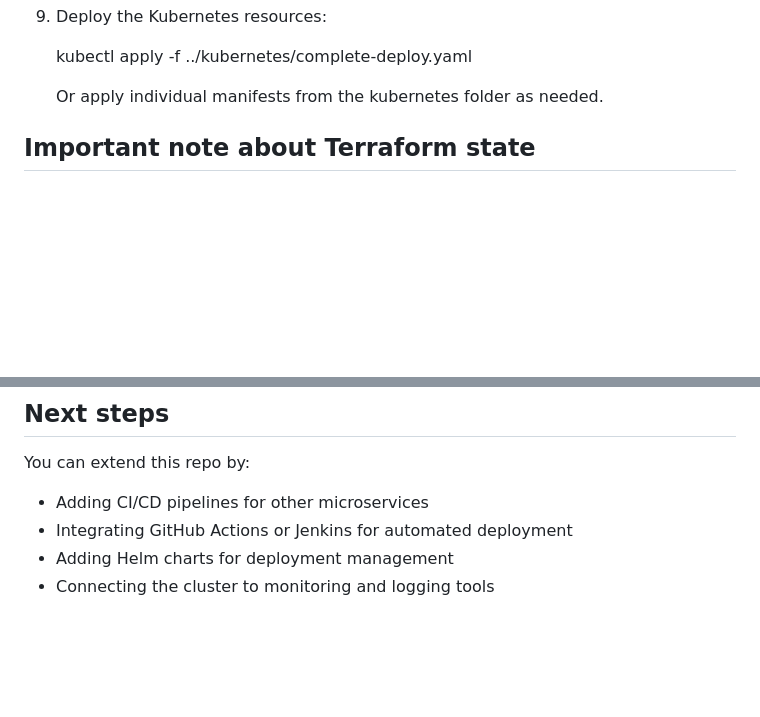
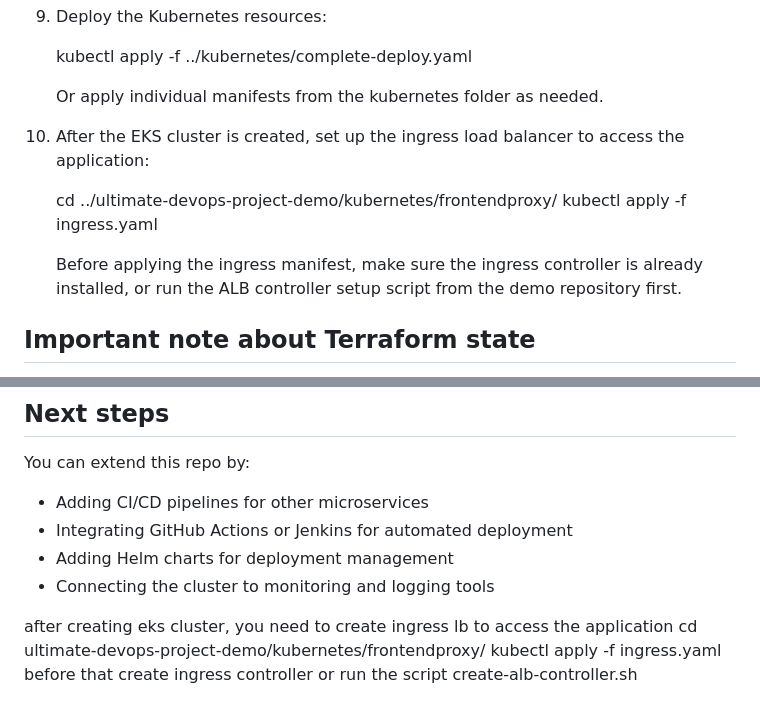
Before and after one commit to jayshaik/eks-terraform-cicd-demo, a Markdown page: README.md, 2 parts joined by grey strips. Rendered like a GitHub page; blank space fills up the shorter version.

```diff
--- a/README.md
+++ b/README.md
@@ -72,6 +72,13 @@ A good starting point is:
    kubectl apply -f ../kubernetes/complete-deploy.yaml
 
    Or apply individual manifests from the kubernetes folder as needed.
+
+10. After the EKS cluster is created, set up the ingress load balancer to access the application:
+
+    cd ../ultimate-devops-project-demo/kubernetes/frontendproxy/
+    kubectl apply -f ingress.yaml
+
+    Before applying the ingress manifest, make sure the ingress controller is already installed, or run the ALB controller setup script from the demo repository first.
 
 ## Important note about Terraform state
 
@@ -174,3 +181,9 @@ You can extend this repo by:
 - Integrating GitHub Actions or Jenkins for automated deployment
 - Adding Helm charts for deployment management
 - Connecting the cluster to monitoring and logging tools
+
+
+after creating eks cluster, you need to create ingress lb to access the application
+cd ultimate-devops-project-demo/kubernetes/frontendproxy/
+kubectl apply -f ingress.yaml
+before that create ingress controller or run the script create-alb-controller.sh
```
